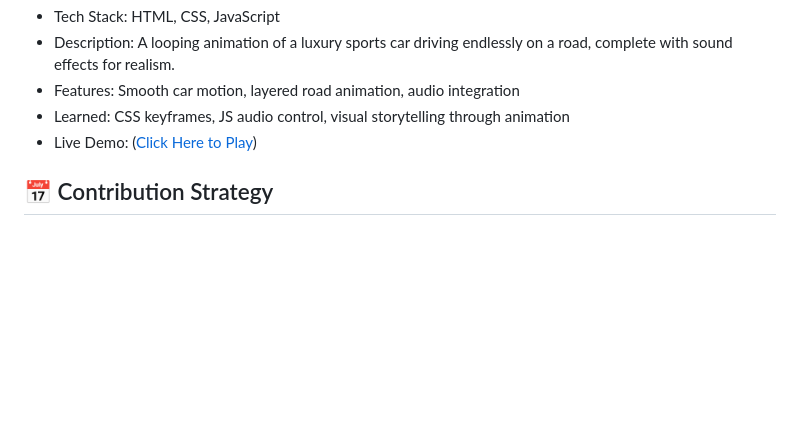
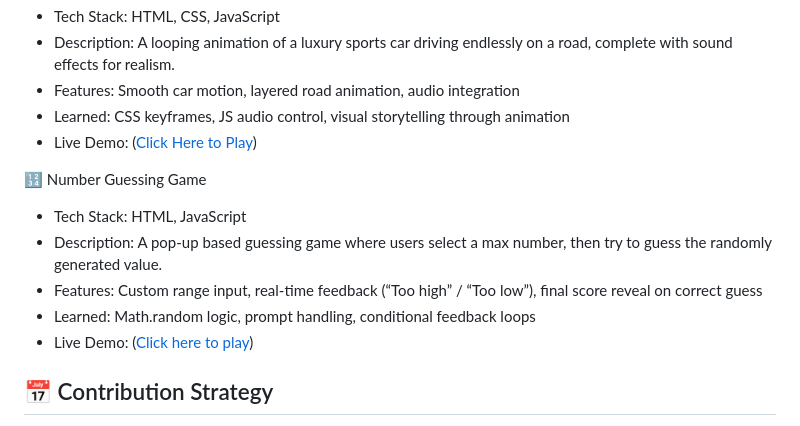
Before and after one commit to Param141/Web-Development-Projects, a Markdown page: README.md, the part around the change. GitHub-like rendering; blank space fills up the shorter version.

```diff
--- a/README.md
+++ b/README.md
@@ -68,6 +68,14 @@ Instead of scattering projects across multiple repositories, I've brought them t
 - Learned: CSS keyframes, JS audio control, visual storytelling through animation
 - Live Demo: ([Click Here to Play](https://param141.github.io/Web_Development_Projects/Animated_car))
 
+🔢 Number Guessing Game
+- Tech Stack: HTML, JavaScript
+- Description: A pop-up based guessing game where users select a max number, then try to guess the randomly generated value.
+- Features: Custom range input, real-time feedback (“Too high” / “Too low”), final score reveal on correct guess
+- Learned: Math.random logic, prompt handling, conditional feedback loops
+- Live Demo: ([Click here to play](https://param141.github.io/Web_Development_Projects/Animated_car))
+
+
 
 
 
```
